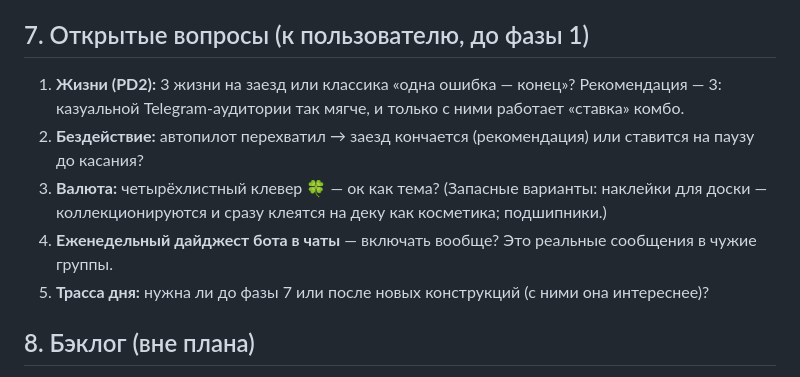
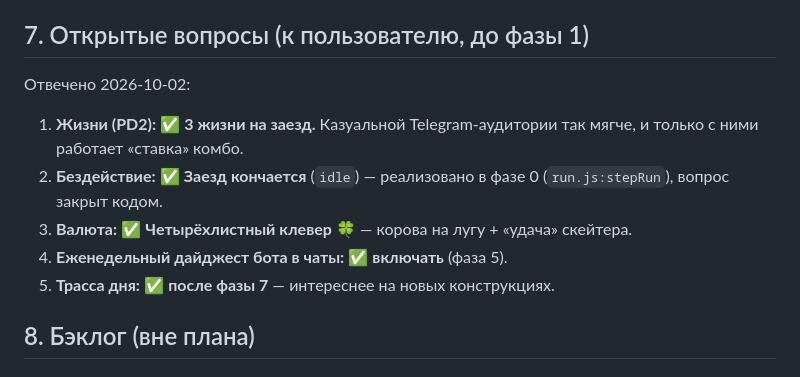
Before and after one commit to monaxovdulov/NoCowsAllowed, a Markdown page: docs/product-plan.md, the part around the change. Rendered like a GitHub page.

Commit message:
docs: ответы на открытые вопросы §7 (3 жизни, клевер, дайджест — да, трасса дня — после фазы 7)
Generated with [Devin](https://devin.ai)

Co-Authored-By: Devin <158243242+devin-ai-integration[bot]@users.noreply.github.com>

```diff
--- a/docs/product-plan.md
+++ b/docs/product-plan.md
@@ -611,18 +611,17 @@ DOM-события с мостом: `cowskate:run-end` (расширен), `cows
 
 ## 7. Открытые вопросы (к пользователю, до фазы 1)
 
-1. **Жизни (PD2):** 3 жизни на заезд или классика «одна ошибка — конец»?
-   Рекомендация — 3: казуальной Telegram-аудитории так мягче, и только
-   с ними работает «ставка» комбо.
-2. **Бездействие:** автопилот перехватил → заезд кончается (рекомендация)
-   или ставится на паузу до касания?
-3. **Валюта:** четырёхлистный клевер 🍀 — ок как тема? (Запасные
-   варианты: наклейки для доски — коллекционируются и сразу клеятся
-   на деку как косметика; подшипники.)
-4. **Еженедельный дайджест бота в чаты** — включать вообще? Это реальные
-   сообщения в чужие группы.
-5. **Трасса дня:** нужна ли до фазы 7 или после новых конструкций (с
-   ними она интереснее)?
+Отвечено 2026-10-02:
+
+1. **Жизни (PD2):** ✅ **3 жизни на заезд.** Казуальной Telegram-аудитории
+   так мягче, и только с ними работает «ставка» комбо.
+2. **Бездействие:** ✅ **Заезд кончается** (`idle`) — реализовано в
+   фазе 0 (`run.js:stepRun`), вопрос закрыт кодом.
+3. **Валюта:** ✅ **Четырёхлистный клевер 🍀** — корова на лугу +
+   «удача» скейтера.
+4. **Еженедельный дайджест бота в чаты:** ✅ **включать** (фаза 5).
+5. **Трасса дня:** ✅ **после фазы 7** — интереснее на новых
+   конструкциях.
 
 ## 8. Бэклог (вне плана)
 
```
